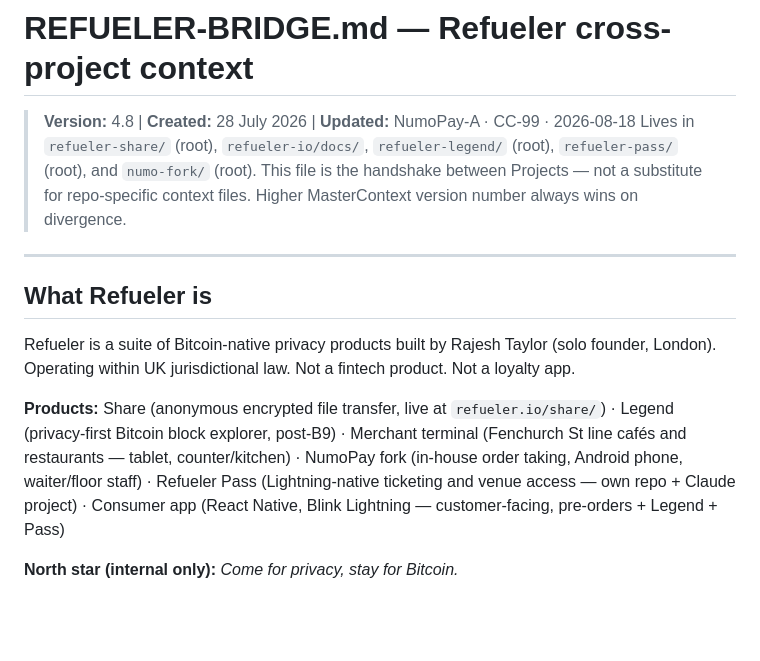
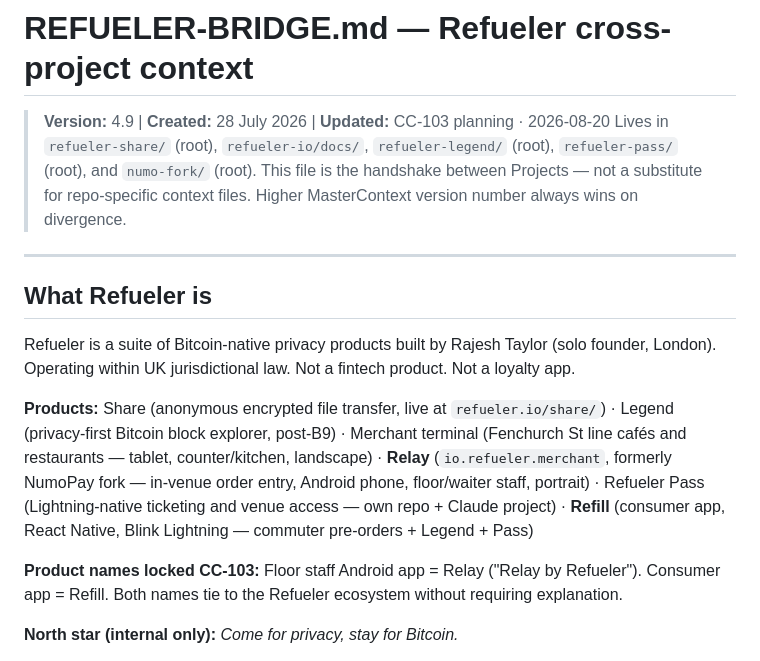
Before and after one commit to rajesh-taylor/refueler-io, a Markdown page: docs/REFUELER-BRIDGE.md, the part around one of its changes. GitHub-like rendering; blank space fills up the shorter version.

```diff
--- a/docs/REFUELER-BRIDGE.md
+++ b/docs/REFUELER-BRIDGE.md
@@ -1,5 +1,5 @@
 # REFUELER-BRIDGE.md — Refueler cross-project context
-> **Version:** 4.8 | **Created:** 28 July 2026 | **Updated:** NumoPay-A · CC-99 · 2026-08-18
+> **Version:** 4.9 | **Created:** 28 July 2026 | **Updated:** CC-103 planning · 2026-08-20
 > Lives in `refueler-share/` (root), `refueler-io/docs/`, `refueler-legend/` (root), `refueler-pass/` (root), and `numo-fork/` (root).
 > This file is the handshake between Projects — not a substitute for repo-specific context files.
 > Higher MasterContext version number always wins on divergence.
@@ -10,7 +10,9 @@
 
 Refueler is a suite of Bitcoin-native privacy products built by Rajesh Taylor (solo founder, London). Operating within UK jurisdictional law. Not a fintech product. Not a loyalty app.
 
-**Products:** Share (anonymous encrypted file transfer, live at `refueler.io/share/`) · Legend (privacy-first Bitcoin block explorer, post-B9) · Merchant terminal (Fenchurch St line cafés and restaurants — tablet, counter/kitchen) · NumoPay fork (in-house order taking, Android phone, waiter/floor staff) · Refueler Pass (Lightning-native ticketing and venue access — own repo + Claude project) · Consumer app (React Native, Blink Lightning — customer-facing, pre-orders + Legend + Pass)
+**Products:** Share (anonymous encrypted file transfer, live at `refueler.io/share/`) · Legend (privacy-first Bitcoin block explorer, post-B9) · Merchant terminal (Fenchurch St line cafés and restaurants — tablet, counter/kitchen, landscape) · **Relay** (`io.refueler.merchant`, formerly NumoPay fork — in-venue order entry, Android phone, floor/waiter staff, portrait) · Refueler Pass (Lightning-native ticketing and venue access — own repo + Claude project) · **Refill** (consumer app, React Native, Blink Lightning — commuter pre-orders + Legend + Pass)
+
+**Product names locked CC-103:** Floor staff Android app = Relay ("Relay by Refueler"). Consumer app = Refill. Both names tie to the Refueler ecosystem without requiring explanation.
 
 **North star (internal only):** *Come for privacy, stay for Bitcoin.*
 
```
Also changed, not shown: other parts of docs/REFUELER-BRIDGE.md (+41 -13 lines).
